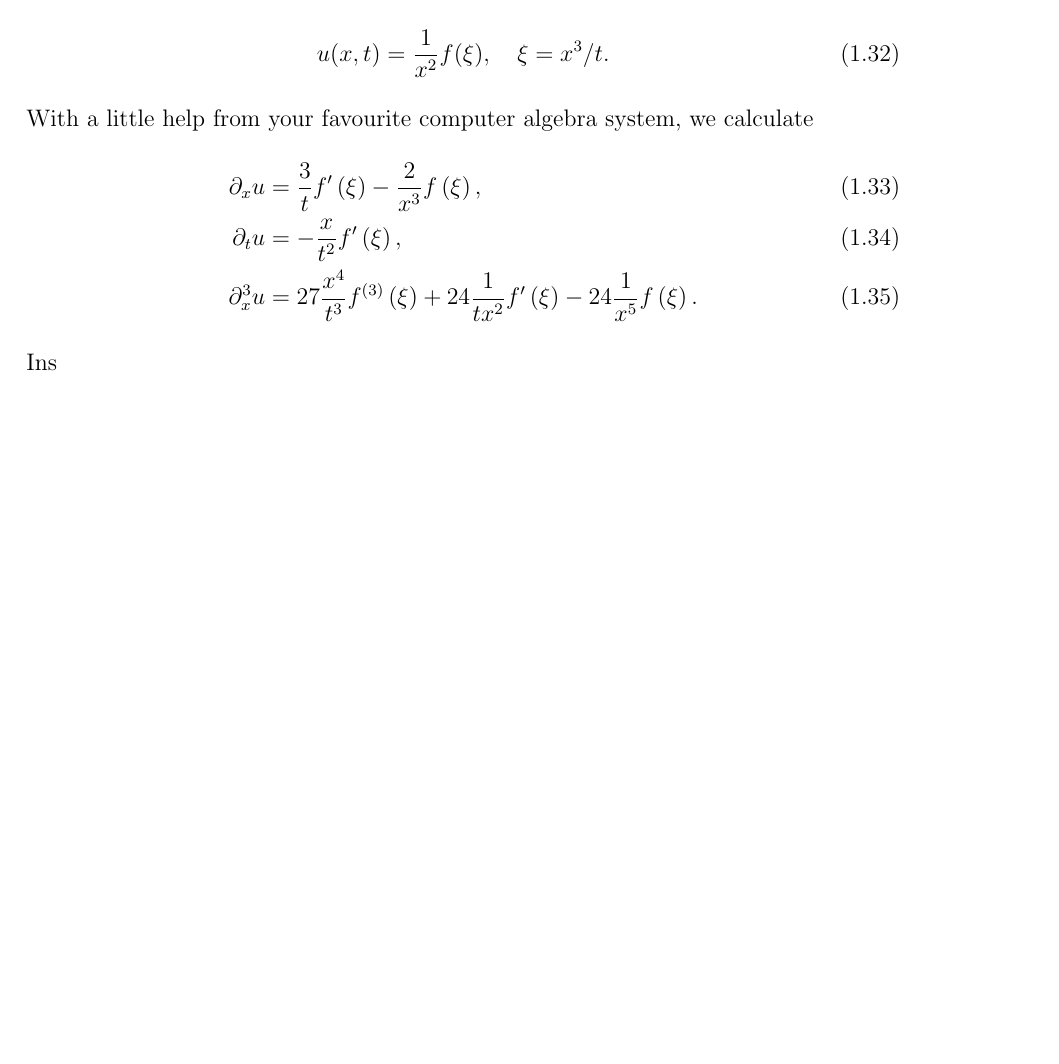
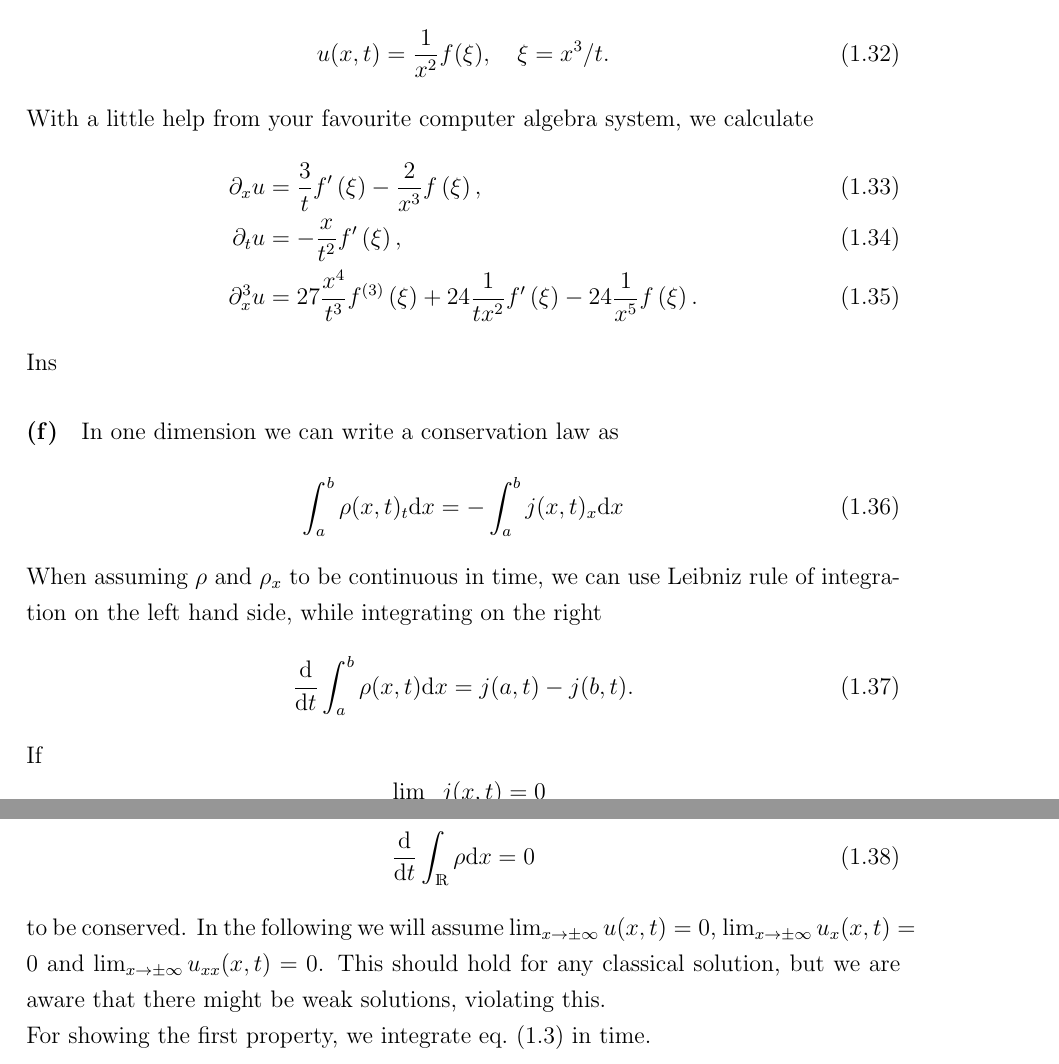
Before and after one commit to PBreul/PDE_Assignments, a LaTeX problem sheet (Assignment_1/Assignment_1.tex, which reads Assignment_1/Exercise4.tex): part of page 4 of 4 before the commit and two parts of pages 4 and 5 of 5 after it, the two joined at a grey line, cut so that both start at the same text, the shorter picture padded with empty space. Compiled offline with pdfLaTeX.

Commit message:
Started 4f

```diff
--- a/Assignment_1/Exercise4.tex
+++ b/Assignment_1/Exercise4.tex
@@ -110,3 +110,19 @@ With a little help from your favourite computer algebra system, we calculate
 \partial^3_x u&=27 \frac{x^4}{t^3} f^{(3)}\left(\xi\right)+24\frac{1}{tx^2}f'\left(\xi\right)-24\frac{1}{x^5}f\left(\xi\right).
 \end{align}
 Ins
+\paragraph{(f)}
+In one dimension we can write a conservation law as
+\begin{align}
+\int_a^b\rho(x,t)_t\dd x=-\int_a^b j(x,t)_x\dd x
+\end{align}
+When assuming $\rho$ and $\rho_x$ to be continuous in time, we can use Leibniz rule of integration on the left hand side, while integrating on the right
+\begin{align}
+\der{}{t}\int_a^b\rho(x,t) \dd x= j(a,t)-j(b,t).
+\end{align}
+If \[\lim_{x\to\pm\infty} j (x,t)= 0\] for all times, we find
+\begin{align}
+\der{}{t}\int_\R \rho \dd x = 0
+\end{align}
+to be conserved.
+In the following we will assume $\lim_{x\to\pm\infty}u(x,t)=0$, $\lim_{x\to\pm\infty}u_x(x,t)=0$ and $\lim_{x\to\pm\infty}u_{xx}(x,t)=0$. This should hold for any classical solution, but we are aware that there might be weak solutions, violating this.\\
+For showing the first property, we integrate \cref{eq:transformed_kdv} in time.
```
